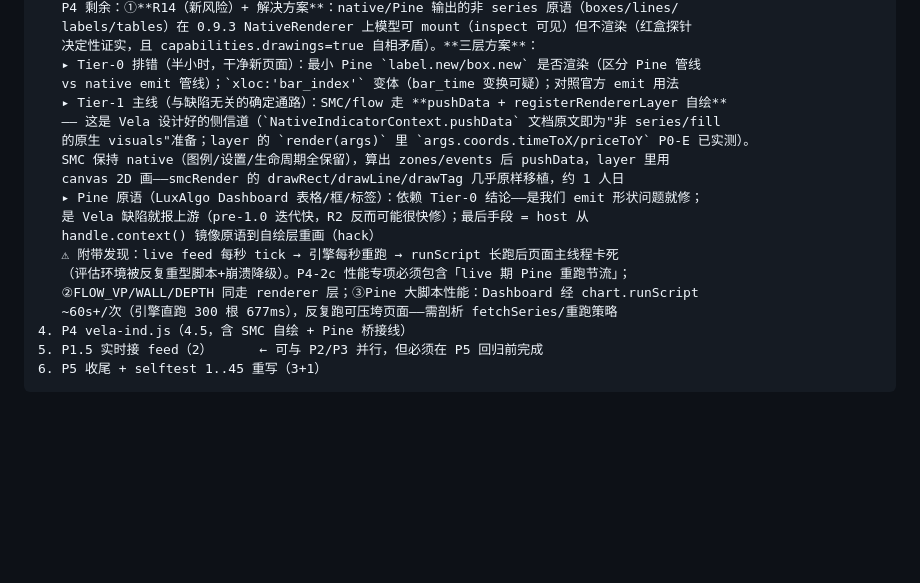
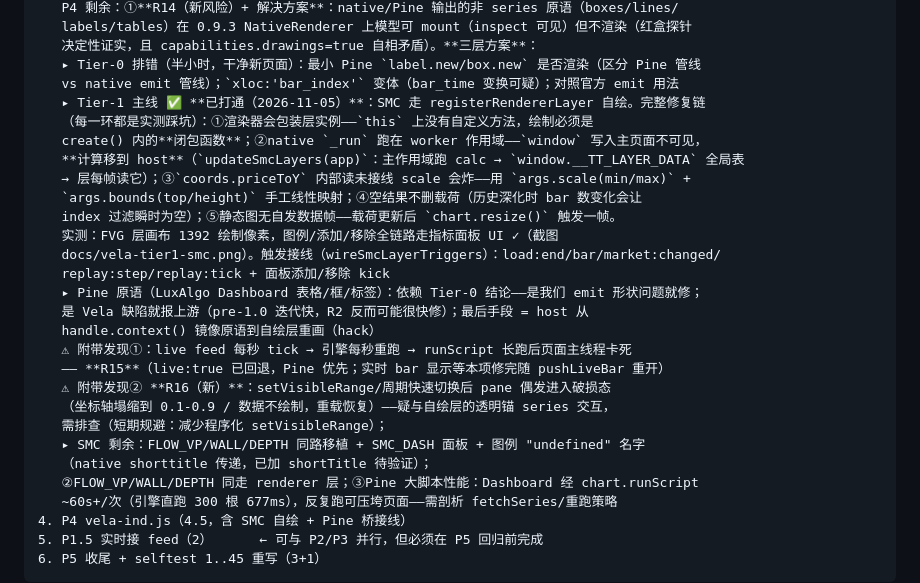
Before and after one commit to sgzlin5/TraderTrain, a Markdown page: docs/VELA-REMAINING.md, the part around the change. Rendered like a GitHub page; blank space fills up the shorter version.

```diff
--- a/docs/VELA-REMAINING.md
+++ b/docs/VELA-REMAINING.md
@@ -91,16 +91,26 @@ vela 从 `main@7356dc2` 拉出后，main 又前进 **13 个提交**（含实时
    决定性证实，且 capabilities.drawings=true 自相矛盾）。**三层方案**：
    ▸ Tier-0 排错（半小时，干净新页面）：最小 Pine `label.new/box.new` 是否渲染（区分 Pine 管线
    vs native emit 管线）；`xloc:'bar_index'` 变体（bar_time 变换可疑）；对照官方 emit 用法
-   ▸ Tier-1 主线（与缺陷无关的确定通路）：SMC/flow 走 **pushData + registerRendererLayer 自绘**
-   —— 这是 Vela 设计好的侧信道（`NativeIndicatorContext.pushData` 文档原文即为"非 series/fill
-   的原生 visuals"准备；layer 的 `render(args)` 里 `args.coords.timeToX/priceToY` P0-E 已实测）。
-   SMC 保持 native（图例/设置/生命周期全保留），算出 zones/events 后 pushData，layer 里用
-   canvas 2D 画——smcRender 的 drawRect/drawLine/drawTag 几乎原样移植，约 1 人日
+   ▸ Tier-1 主线 ✅ **已打通（2026-11-05）**：SMC 走 registerRendererLayer 自绘。完整修复链
+   （每一环都是实测踩坑）：①渲染器会包装层实例——`this` 上没有自定义方法，绘制必须是
+   create() 内的**闭包函数**；②native `_run` 跑在 worker 作用域——`window` 写入主页面不可见，
+   **计算移到 host**（`updateSmcLayers(app)`：主作用域跑 calc → `window.__TT_LAYER_DATA` 全局表
+   → 层每帧读它）；③`coords.priceToY` 内部读未接线 scale 会炸——用 `args.scale(min/max)` +
+   `args.bounds(top/height)` 手工线性映射；④空结果不删载荷（历史深化时 bar 数变化会让
+   index 过滤瞬时为空）；⑤静态图无自发数据帧——载荷更新后 `chart.resize()` 触发一帧。
+   实测：FVG 层画布 1392 绘制像素，图例/添加/移除全链路走指标面板 UI ✓（截图
+   docs/vela-tier1-smc.png）。触发接线（wireSmcLayerTriggers）：load:end/bar/market:changed/
+   replay:step/replay:tick + 面板添加/移除 kick
    ▸ Pine 原语（LuxAlgo Dashboard 表格/框/标签）：依赖 Tier-0 结论——是我们 emit 形状问题就修；
    是 Vela 缺陷就报上游（pre-1.0 迭代快，R2 反而可能很快修）；最后手段 = host 从
    handle.context() 镜像原语到自绘层重画（hack）
-   ⚠ 附带发现：live feed 每秒 tick → 引擎每秒重跑 → runScript 长跑后页面主线程卡死
-   （评估环境被反复重型脚本+崩溃降级）。P4-2c 性能专项必须包含「live 期 Pine 重跑节流」；
+   ⚠ 附带发现①：live feed 每秒 tick → 引擎每秒重跑 → runScript 长跑后页面主线程卡死
+   —— **R15**（live:true 已回退，Pine 优先；实时 bar 显示等本项修完随 pushLiveBar 重开）
+   ⚠ 附带发现② **R16（新）**：setVisibleRange/周期快速切换后 pane 偶发进入破损态
+   （坐标轴塌缩到 0.1-0.9 / 数据不绘制，重载恢复）——疑与自绘层的透明锚 series 交互，
+   需排查（短期规避：减少程序化 setVisibleRange）；
+   ▸ SMC 剩余：FLOW_VP/WALL/DEPTH 同路移植 + SMC_DASH 面板 + 图例 "undefined" 名字
+   （native shorttitle 传递，已加 shortTitle 待验证）；
    ②FLOW_VP/WALL/DEPTH 同走 renderer 层；③Pine 大脚本性能：Dashboard 经 chart.runScript
    ~60s+/次（引擎直跑 300 根 677ms），反复跑可压垮页面——需剖析 fetchSeries/重跑策略
 4. P4 vela-ind.js（4.5，含 SMC 自绘 + Pine 桥接线）
```
Also changed, not shown: docs/vela-r14-final.png (added), docs/vela-tier1-smc.png, 3 other files.
